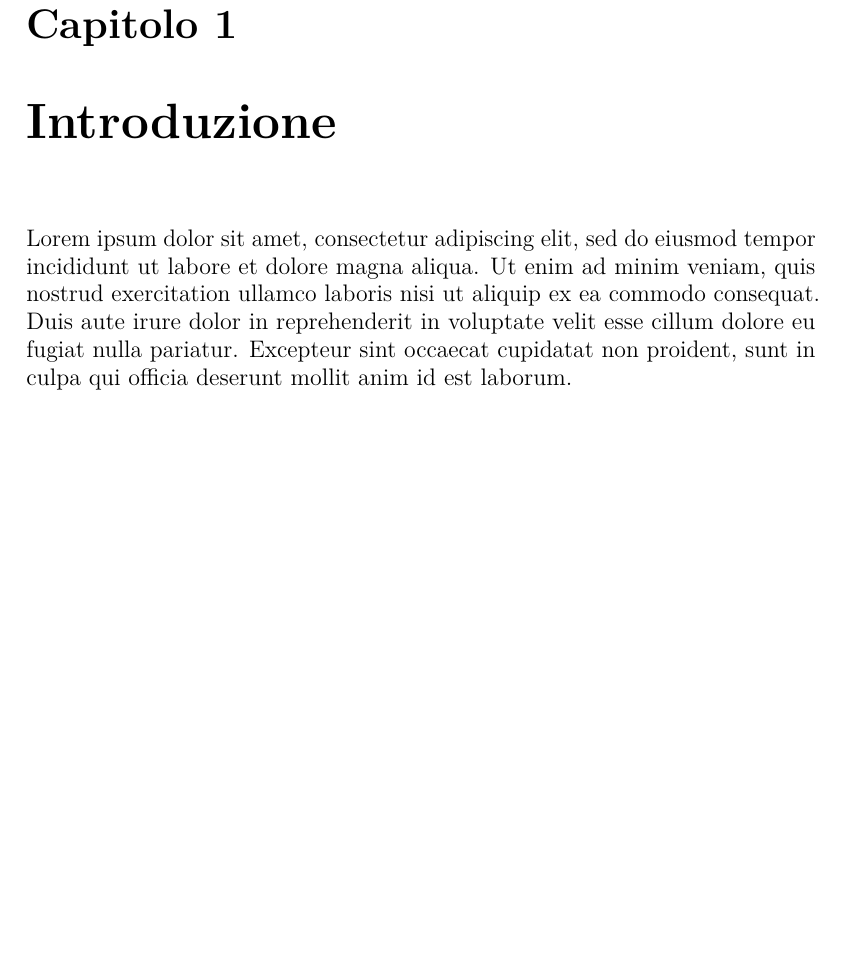
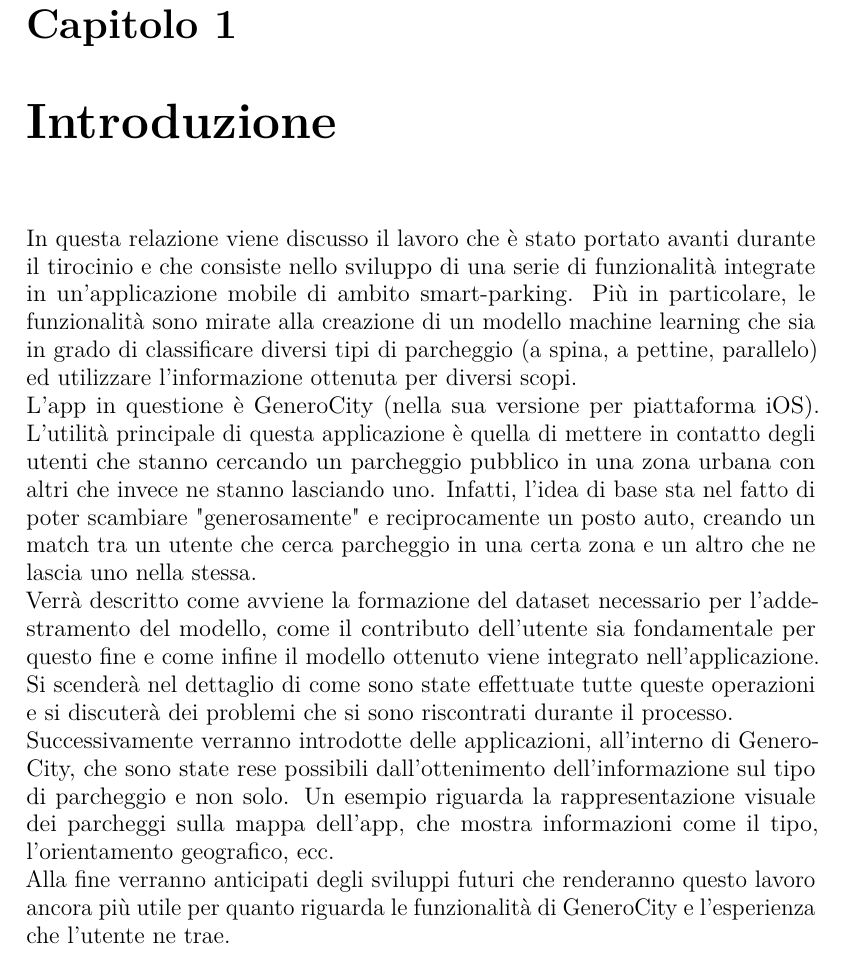
Before and after one commit to AlessioLuciani/bachelor-thesis, a LaTeX thesis (thesis.tex, which reads chapters/introduzione.tex): part of page 7 of 49, cut so that both start at the same text, the shorter picture padded with empty space. The pictures show the PDF file thesis.pdf that the author committed with the source.

Commit message:
Add some text to the introduction chapter

```diff
--- a/chapters/introduzione.tex
+++ b/chapters/introduzione.tex
@@ -1 +1,31 @@
-\chapter{Introduzione} Lorem ipsum dolor sit amet, consectetur adipiscing elit, sed do eiusmod tempor incididunt ut labore et dolore magna aliqua. Ut enim ad minim veniam, quis nostrud exercitation ullamco laboris nisi ut aliquip ex ea commodo consequat. Duis aute irure dolor in reprehenderit in voluptate velit esse cillum dolore eu fugiat nulla pariatur. Excepteur sint occaecat cupidatat non proident, sunt in culpa qui officia deserunt mollit anim id est laborum.
+\chapter{Introduzione}
+In questa relazione viene discusso il lavoro che è stato
+portato avanti durante il tirocinio e che consiste nello
+sviluppo di una serie di funzionalità integrate in un'applicazione
+mobile di ambito smart-parking. Più in particolare, le funzionalità
+sono mirate alla creazione di un modello machine learning che
+sia in grado di classificare diversi tipi di parcheggio (a spina,
+a pettine, parallelo) ed utilizzare l'informazione ottenuta
+per diversi scopi.\\
+L'app in questione è GeneroCity (nella sua versione per piattaforma
+iOS). L'utilità principale di questa applicazione è quella di
+mettere in contatto degli utenti che stanno cercando un parcheggio
+pubblico in una zona urbana con altri che invece ne stanno lasciando
+uno. Infatti, l'idea di base sta nel fatto di poter scambiare
+"generosamente" e reciprocamente un posto auto, creando un match tra un utente
+che cerca parcheggio in una certa zona e un altro che ne lascia uno
+nella stessa.\\
+Verrà descritto come avviene la formazione del dataset necessario per
+l'addestramento del modello, come il contributo dell'utente sia
+fondamentale per questo fine e come infine il modello ottenuto viene
+integrato nell'applicazione. Si scenderà nel dettaglio di come sono
+state effettuate tutte queste operazioni e si discuterà dei problemi
+che si sono riscontrati durante il processo.\\
+Successivamente verranno introdotte delle applicazioni, all'interno di
+GeneroCity, che sono state rese possibili dall'ottenimento
+dell'informazione sul tipo di parcheggio e non solo. Un esempio
+riguarda la rappresentazione visuale dei parcheggi sulla mappa
+dell'app, che mostra informazioni come il tipo, l'orientamento geografico, ecc.\\
+Alla fine verranno anticipati degli sviluppi futuri che renderanno
+questo lavoro ancora più utile per quanto riguarda le funzionalità
+di GeneroCity e l'esperienza che l'utente ne trae.
```
Also changed, not shown: thesis.tex (+1 -1 lines), thesis.pdf.
